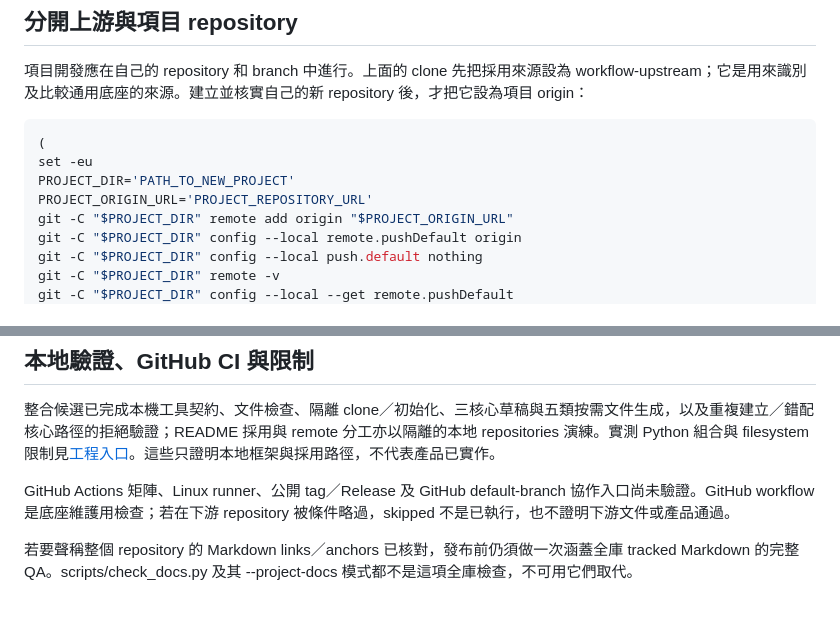
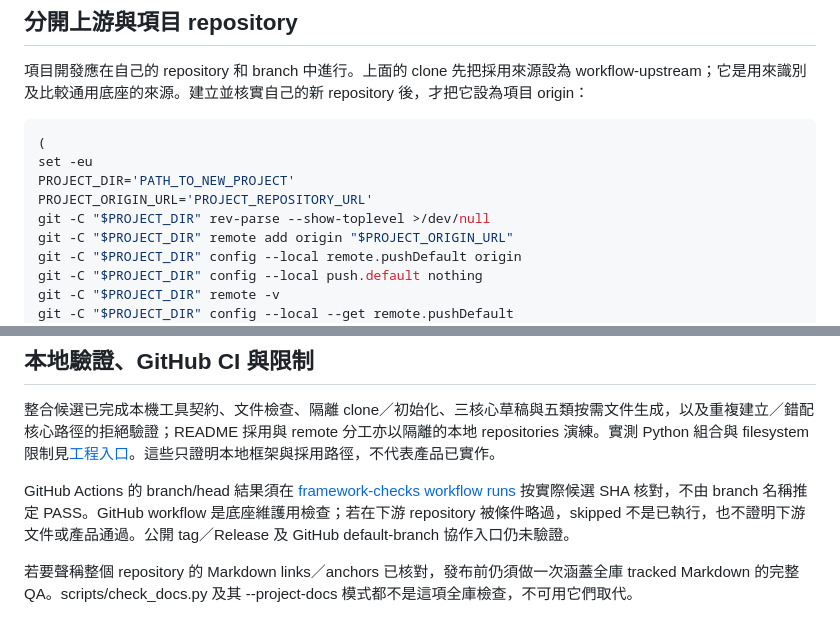
Before and after one commit to Alex0158/evidence-gated-agentic-workflow, a Markdown page: README.md, 2 parts joined by grey strips. Drawn GitHub-style.

```diff
--- a/README.md
+++ b/README.md
@@ -104,6 +127,7 @@ filename 是新 Markdown 檔名，不含路徑。template ID 和目的地以項
 set -eu
 PROJECT_DIR='PATH_TO_NEW_PROJECT'
 PROJECT_ORIGIN_URL='PROJECT_REPOSITORY_URL'
+git -C "$PROJECT_DIR" rev-parse --show-toplevel >/dev/null
 git -C "$PROJECT_DIR" remote add origin "$PROJECT_ORIGIN_URL"
 git -C "$PROJECT_DIR" config --local remote.pushDefault origin
 git -C "$PROJECT_DIR" config --local push.default nothing
@@ -123,7 +147,7 @@ git -C "$PROJECT_DIR" config --local --get push.default
 
 整合候選已完成本機工具契約、文件檢查、隔離 clone／初始化、三核心草稿與五類按需文件生成，以及重複建立／錯配核心路徑的拒絕驗證；README 採用與 remote 分工亦以隔離的本地 repositories 演練。實測 Python 組合與 filesystem 限制見[工程入口](項目文件/00-協作與執行/項目工程入口.md#生成與工程前提)。這些只證明本地框架與採用路徑，不代表產品已實作。
 
-GitHub Actions 矩陣、Linux runner、公開 tag／Release 及 GitHub default-branch 協作入口尚未驗證。GitHub workflow 是底座維護用檢查；若在下游 repository 被條件略過，skipped 不是已執行，也不證明下游文件或產品通過。
+GitHub Actions 的 branch/head 結果須在 [framework-checks workflow runs](https://github.com/Alex0158/evidence-gated-agentic-workflow/actions/workflows/framework-checks.yml) 按實際候選 SHA 核對，不由 branch 名稱推定 PASS。GitHub workflow 是底座維護用檢查；若在下游 repository 被條件略過，skipped 不是已執行，也不證明下游文件或產品通過。公開 tag／Release 及 GitHub default-branch 協作入口仍未驗證。
 
 若要聲稱整個 repository 的 Markdown links／anchors 已核對，發布前仍須做一次涵蓋全庫 tracked Markdown 的完整 QA。scripts/check_docs.py 及其 --project-docs 模式都不是這項全庫檢查，不可用它們取代。
 
```
Also changed, not shown: other parts of README.md (+58 -27 lines), CHANGELOG.md (+3 -3 lines).
